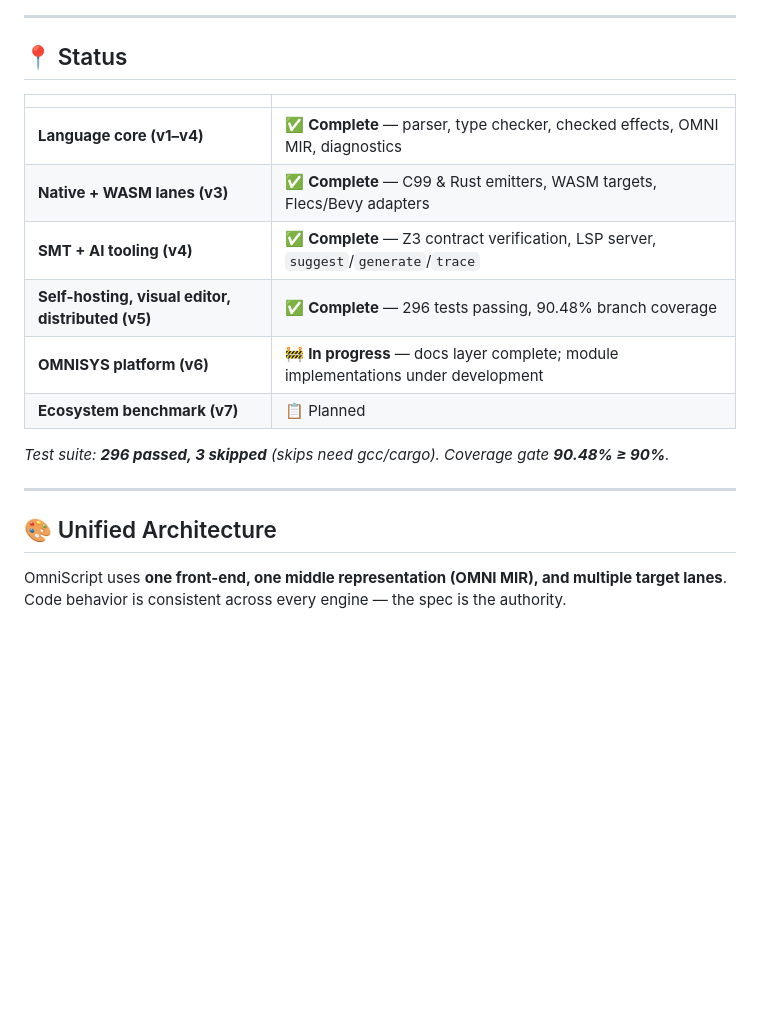
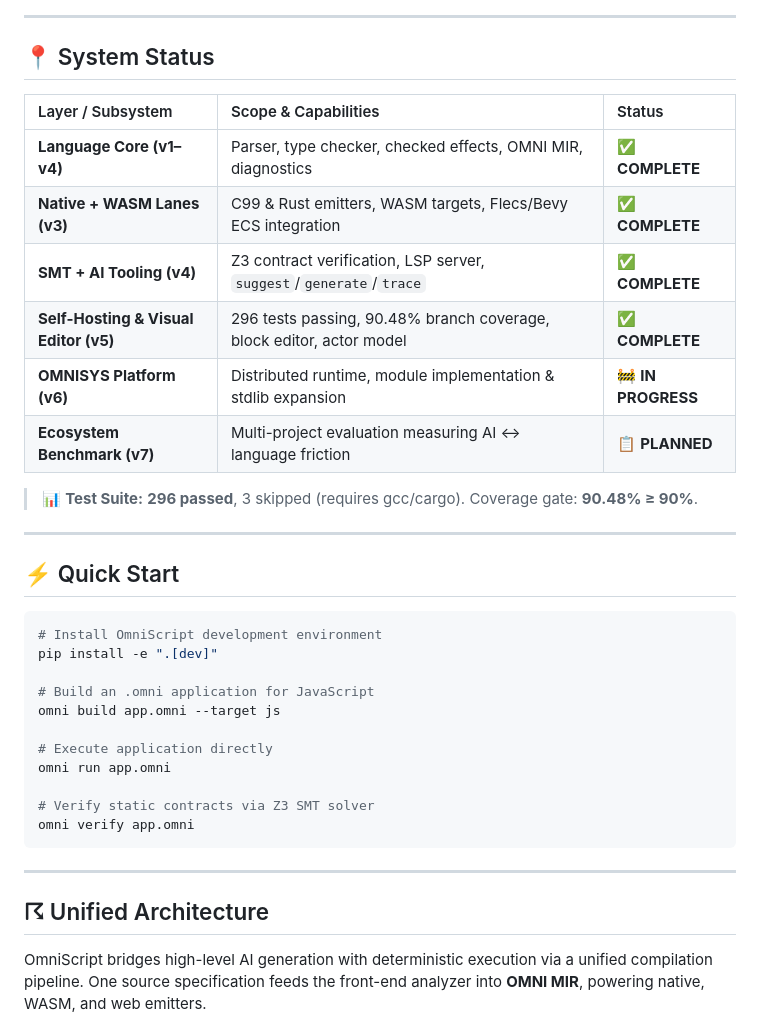
Before and after one commit to azzouzabdelhak68-ship-it/omni-lang, a Markdown page: README.md, the part around one of its changes. GitHub-like rendering; blank space fills up the shorter version.

````diff
--- a/README.md
+++ b/README.md
@@ -19,24 +19,42 @@
 
 ---
 
-## 📍 Status
+## 📍 System Status
 
-| | |
-|---|---|
-| **Language core (v1–v4)** | ✅ **Complete** — parser, type checker, checked effects, OMNI MIR, diagnostics |
-| **Native + WASM lanes (v3)** | ✅ **Complete** — C99 & Rust emitters, WASM targets, Flecs/Bevy adapters |
-| **SMT + AI tooling (v4)** | ✅ **Complete** — Z3 contract verification, LSP server, `suggest`/`generate`/`trace` |
-| **Self-hosting, visual editor, distributed (v5)** | ✅ **Complete** — 296 tests passing, 90.48% branch coverage |
-| **OMNISYS platform (v6)** | 🚧 **In progress** — docs layer complete; module implementations under development |
-| **Ecosystem benchmark (v7)** | 📋 Planned |
+| Layer / Subsystem | Scope & Capabilities | Status |
+| :--- | :--- | :--- |
+| **Language Core (v1–v4)** | Parser, type checker, checked effects, OMNI MIR, diagnostics | ✅ **COMPLETE** |
+| **Native + WASM Lanes (v3)** | C99 & Rust emitters, WASM targets, Flecs/Bevy ECS integration | ✅ **COMPLETE** |
+| **SMT + AI Tooling (v4)** | Z3 contract verification, LSP server, `suggest`/`generate`/`trace` | ✅ **COMPLETE** |
+| **Self-Hosting & Visual Editor (v5)** | 296 tests passing, 90.48% branch coverage, block editor, actor model | ✅ **COMPLETE** |
+| **OMNISYS Platform (v6)** | Distributed runtime, module implementation & stdlib expansion | 🚧 **IN PROGRESS** |
+| **Ecosystem Benchmark (v7)** | Multi-project evaluation measuring AI ↔ language friction | 📋 **PLANNED** |
 
-*Test suite: **296 passed, 3 skipped** (skips need gcc/cargo). Coverage gate **90.48% ≥ 90%**.*
+> 📊 **Test Suite:** **296 passed**, 3 skipped (requires gcc/cargo). Coverage gate: **90.48% ≥ 90%**.
 
 ---
 
-## 🎨 Unified Architecture
+## ⚡ Quick Start
 
-OmniScript uses **one front-end, one middle representation (OMNI MIR), and multiple target lanes**. Code behavior is consistent across every engine — the spec is the authority.
+```bash
+# Install OmniScript development environment
+pip install -e ".[dev]"
+
+# Build an .omni application for JavaScript
+omni build app.omni --target js
+
+# Execute application directly
+omni run app.omni
+
+# Verify static contracts via Z3 SMT solver
+omni verify app.omni
+```
+
+---
+
+## ☈ Unified Architecture
+
+OmniScript bridges high-level AI generation with deterministic execution via a unified compilation pipeline. One source specification feeds the front-end analyzer into **OMNI MIR**, powering native, WASM, and web emitters.
 
 ```mermaid
 flowchart TD
````
Also changed, not shown: other parts of README.md (+40 -70 lines).
